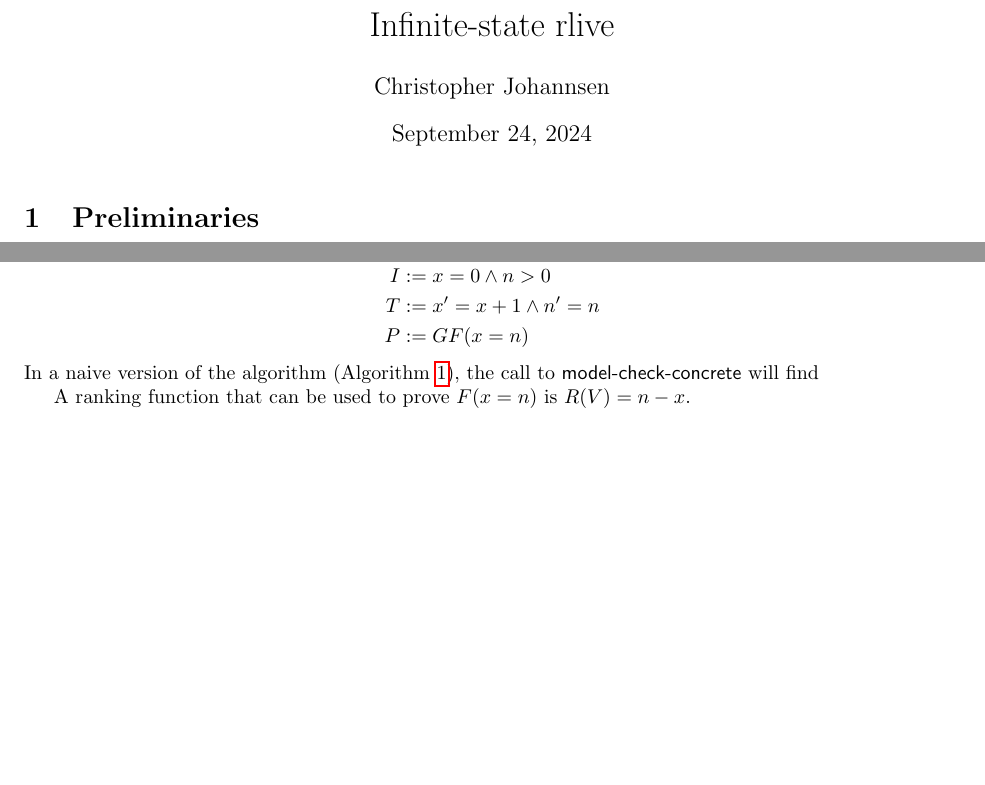
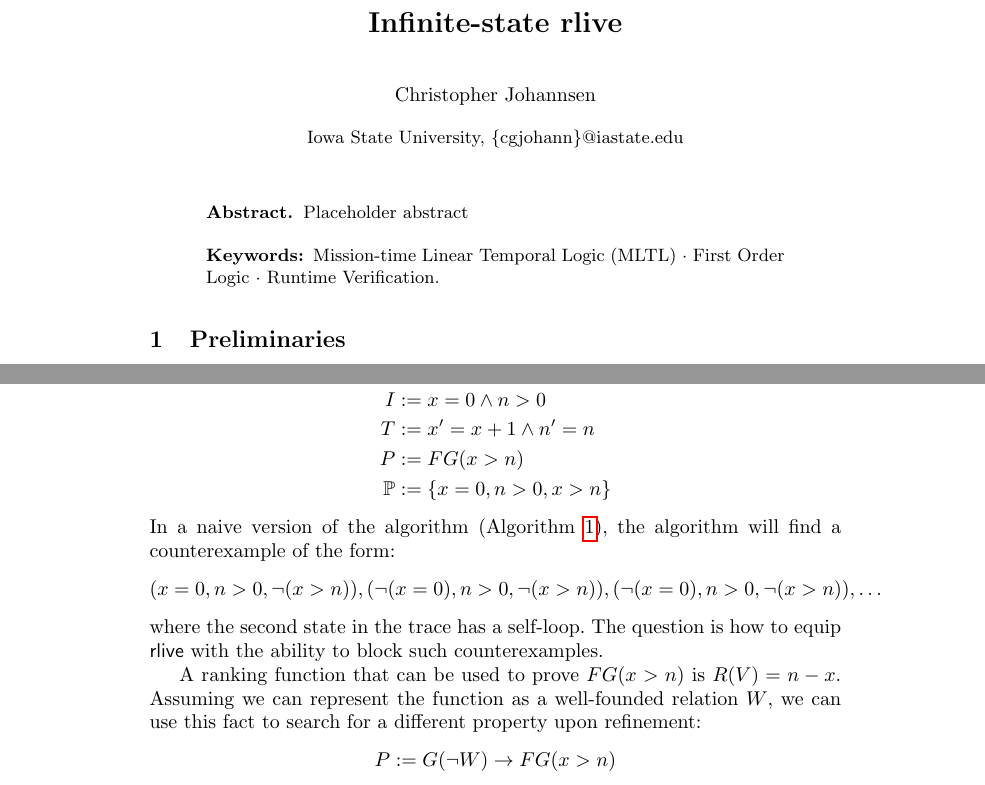
Before and after one commit to cgjohannsen/rlive-inf, a LaTeX paper (rlive.tex): two parts of pages 1 and 4 of 6 before the commit and two parts of pages 1 and 5 of 7 after it, joined at a grey line, cut so that both start at the same text, the shorter picture padded with empty space. Compiled offline with pdfLaTeX.

Commit message:
Adding material to example

```diff
--- a/rlive.tex
+++ b/rlive.tex
@@ -1,6 +1,6 @@
-\documentclass{article}
+\documentclass[runningheads]{llncs}
+
 \usepackage{amsmath}
-\usepackage{fullpage}
 \usepackage{hyperref}
 \usepackage{amsmath}
 \usepackage{amssymb}
@@ -46,8 +46,19 @@
 \begin{document}
 
 \title{Infinite-state rlive}
+\titlerunning{Infinite-state rlive}
+
 \author{Christopher Johannsen}
+\institute{Iowa State University, \{cgjohann\}@iastate.edu}
+
+\authorrunning{C. Johannsen}
 \maketitle
+
+% \vspace{-0.3in}
+\begin{abstract}
+\noindent Placeholder abstract
+\keywords{Mission-time Linear Temporal Logic (MLTL)  \and First Order Logic \and Runtime Verification.}
+\end{abstract}
 
 \section{Preliminaries}
 
@@ -396,11 +407,22 @@ We consider an example system to illustrate how to use ranking functions to bloc
     V & = \{x,n\} \\
     I & := x = 0 \land n > 0 \\
     T & := x' = x + 1 \land n' = n \\
-    P & := GF(x=n)
+    P & := FG(x>n) \\
+    \preds & := \{ x=0, n>0, x>n \}
 \end{align*}
-In a naive version of the algorithm (Algorithm~\ref{alg:rlive}), the call to \mcconc{} will find
+In a naive version of the algorithm (Algorithm~\ref{alg:rlive}), the algorithm will find a counterexample of the form:
+\[
+    (x=0,n>0,\neg(x>n)), (\neg(x=0),n>0,\neg(x>n)), (\neg(x=0),n>0,\neg(x>n)), \dots
+\]
+where the second state in the trace has a self-loop. The question is how to equip \rlive with the
+ability to block such counterexamples.
 
-A ranking function that can be used to prove $F(x=n)$ is $R(V) = n-x$.
+A ranking function that can be used to prove $FG(x>n)$ is $R(V) = n-x$. Assuming we can represent the function as a well-founded relation $W$, we can use this fact to search for a different property upon refinement:
+\[
+    P := G(\neg W) \rightarrow FG(x>n)
+\]
+\red{I'm not totally sure what the well-founded relation is exactly -- it describes pairs of states where the ranking function is true? The basic idea behind refining the property is to search for the same property under the condition that none of the ranking functions hold.}
+
 
 \bibliographystyle{plain}
 \bibliography{rlive}
```
